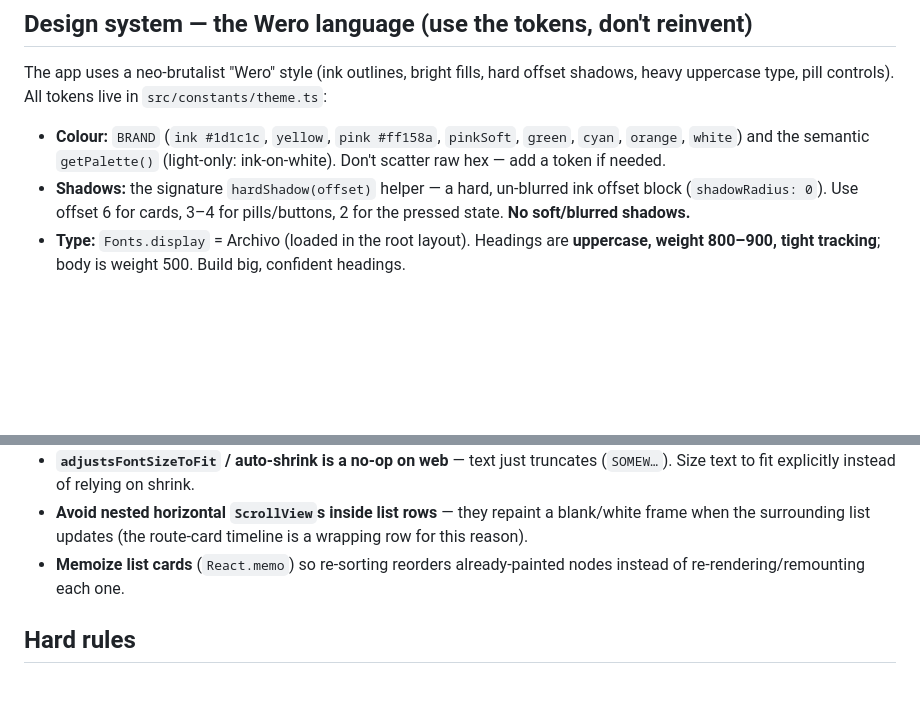
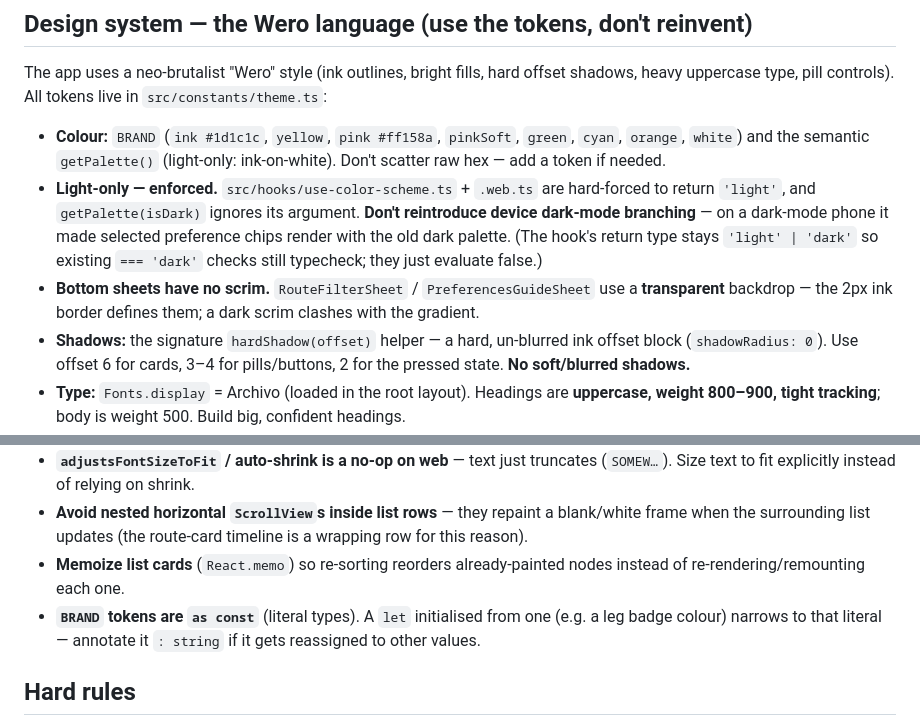
Before and after one commit to Roadboi123/DRP-Neurodivergent-Travel-App, a Markdown page: frontend/DESIGN.md, 2 parts joined by grey strips. GitHub-like rendering; blank space fills up the shorter version.

Commit message:
docs(design): record light-only enforcement + sheet/TS gotchas
Capture the remaining lessons from the Wero migration: the app is light-only
(use-color-scheme hooks forced to 'light', getPalette ignores isDark — don't
reintroduce device dark mode); bottom sheets use a transparent backdrop (no
scrim); and BRAND `as const` tokens narrow a reassigned `let`, so annotate it
`: string`.

Co-Authored-By: Claude Opus 4.8 <noreply@anthropic.com>

```diff
--- a/frontend/DESIGN.md
+++ b/frontend/DESIGN.md
@@ -46,6 +46,13 @@ heavy uppercase type, pill controls). All tokens live in `src/constants/theme.ts
 - **Colour:** `BRAND` (`ink #1d1c1c`, `yellow`, `pink #ff158a`, `pinkSoft`, `green`, `cyan`,
   `orange`, `white`) and the semantic `getPalette()` (light-only: ink-on-white). Don't scatter
   raw hex — add a token if needed.
+- **Light-only — enforced.** `src/hooks/use-color-scheme.ts` + `.web.ts` are hard-forced to return
+  `'light'`, and `getPalette(isDark)` ignores its argument. **Don't reintroduce device dark-mode
+  branching** — on a dark-mode phone it made selected preference chips render with the old dark
+  palette. (The hook's return type stays `'light' | 'dark'` so existing `=== 'dark'` checks still
+  typecheck; they just evaluate false.)
+- **Bottom sheets have no scrim.** `RouteFilterSheet` / `PreferencesGuideSheet` use a
+  **transparent** backdrop — the 2px ink border defines them; a dark scrim clashes with the gradient.
 - **Shadows:** the signature `hardShadow(offset)` helper — a hard, un-blurred ink offset block
   (`shadowRadius: 0`). Use offset 6 for cards, 3–4 for pills/buttons, 2 for the pressed state.
   **No soft/blurred shadows.**
@@ -81,6 +88,8 @@ heavy uppercase type, pill controls). All tokens live in `src/constants/theme.ts
   when the surrounding list updates (the route-card timeline is a wrapping row for this reason).
 - **Memoize list cards** (`React.memo`) so re-sorting reorders already-painted nodes instead of
   re-rendering/remounting each one.
+- **`BRAND` tokens are `as const`** (literal types). A `let` initialised from one (e.g. a leg
+  badge colour) narrows to that literal — annotate it `: string` if it gets reassigned to other values.
 
 ## Hard rules
 
```
